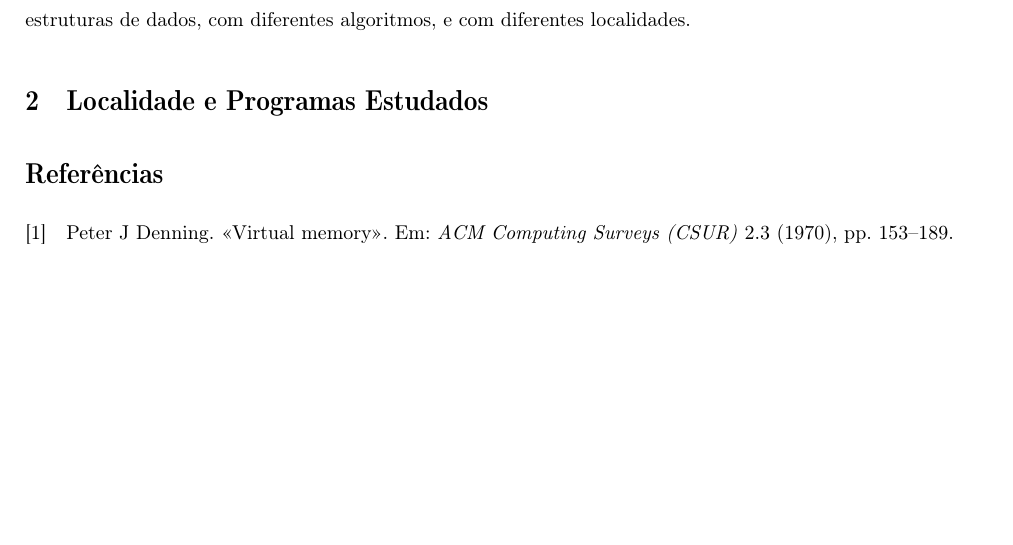
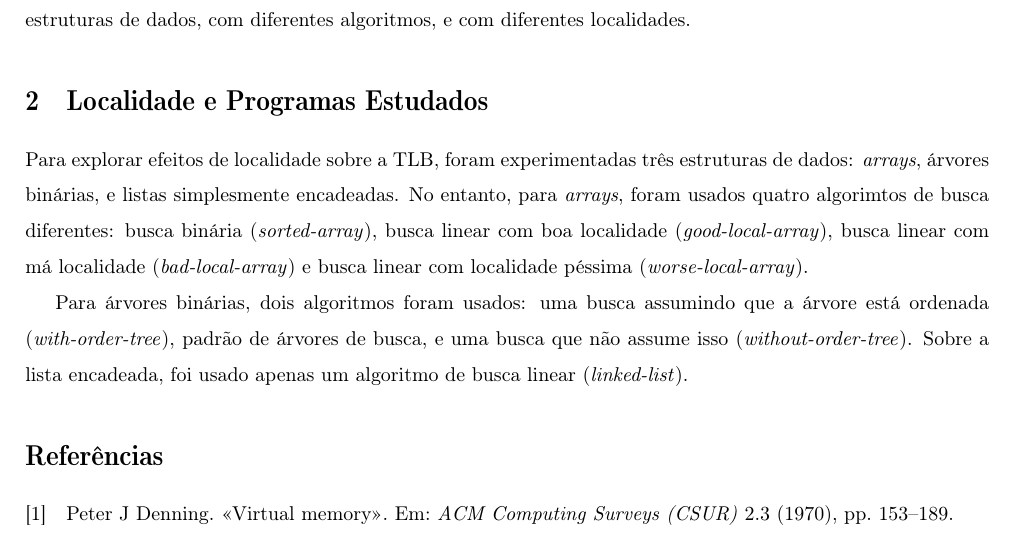
Before and after one commit to brunoczim/sisop1-trab2, a LaTeX document (paper/bczimmermann-313985-trab2.tex): part of page 2 of 2, cut so that both start at the same text, the shorter picture padded with empty space. Compiled offline with pdfLaTeX.

Commit message:
present collections

```diff
--- a/paper/bczimmermann-313985-trab2.tex
+++ b/paper/bczimmermann-313985-trab2.tex
@@ -107,6 +107,19 @@ estruturas de dados, com diferentes algoritmos, e com diferentes localidades.
 
 \section{Localidade e Programas Estudados}
 
+Para explorar efeitos de localidade sobre a TLB, foram experimentadas três
+estruturas de dados: \textit{arrays}, árvores binárias, e listas simplesmente
+encadeadas. No entanto, para \textit{arrays}, foram usados quatro algorimtos de
+busca diferentes: busca binária (\textit{sorted-array}), busca linear com boa
+localidade (\textit{good-local-array}), busca linear com má localidade
+(\textit{bad-local-array}) e busca linear com localidade péssima
+(\textit{worse-local-array}).
+
+Para árvores binárias, dois algoritmos foram usados: uma busca assumindo que a
+árvore está ordenada (\textit{with-order-tree}), padrão de árvores de busca, e
+uma busca que não assume isso (\textit{without-order-tree}). Sobre a lista
+encadeada, foi usado apenas um algoritmo de busca linear (\textit{linked-list}).
+
 \nocite{*}
 \printbibliography
 
```
